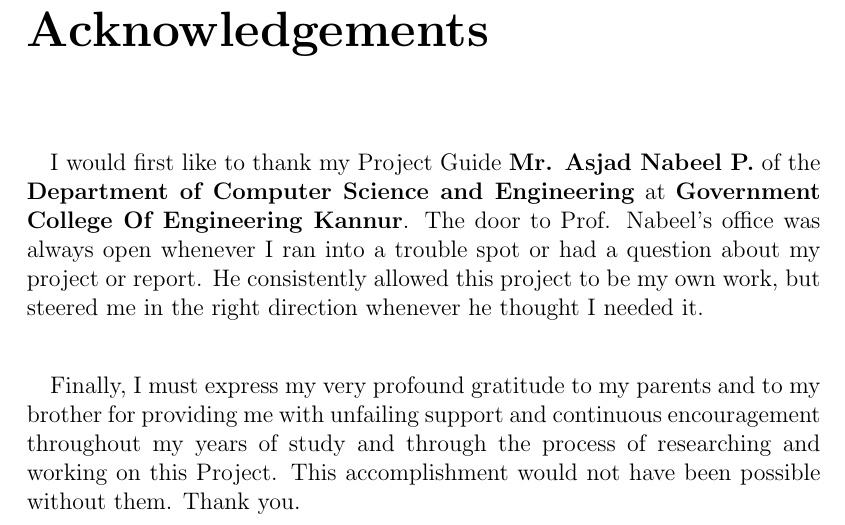
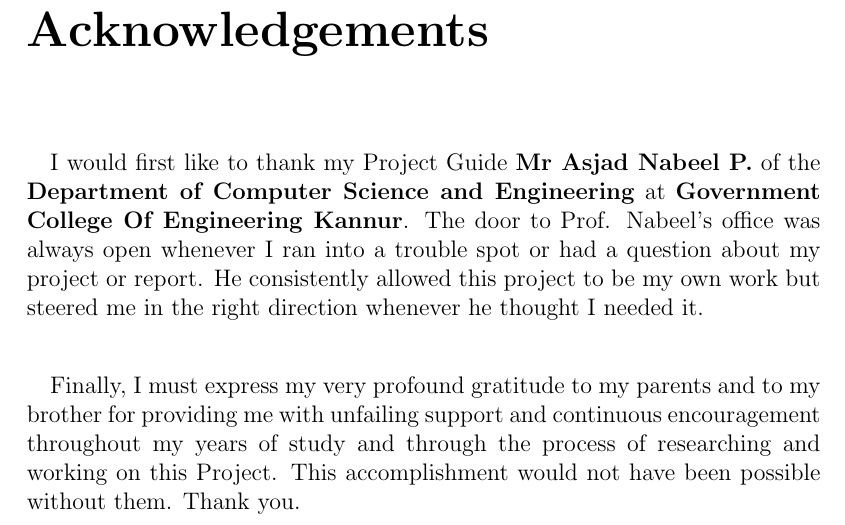
Before and after one commit to athulsnambiar/Blind-Assistance, a LaTeX thesis (Documentation/Report/report.tex, which reads Documentation/Report/sectionAcknowledgements.tex): part of page 3 of 7, cut so that both start at the same text. Compiled offline with pdfLaTeX.

Commit message:
fixed typos

```diff
--- a/Documentation/Report/sectionAcknowledgements.tex
+++ b/Documentation/Report/sectionAcknowledgements.tex
@@ -1,3 +1,3 @@
 \thispagestyle{plain}
-\paragraph{}I would first like to thank my Project Guide \textbf{Mr. Asjad Nabeel P.} of the \textbf{Department of Computer Science and Engineering} at \textbf{Government College Of Engineering Kannur}. The door to Prof. Nabeel's office was always open whenever I ran into a trouble spot or had a question about my project or report. He consistently allowed this project to be my own work, but steered me in the right direction whenever he thought I needed it.
+\paragraph{}I would first like to thank my Project Guide \textbf{Mr Asjad Nabeel P.} of the \textbf{Department of Computer Science and Engineering} at \textbf{Government College Of Engineering Kannur}. The door to Prof. Nabeel's office was always open whenever I ran into a trouble spot or had a question about my project or report. He consistently allowed this project to be my own work but steered me in the right direction whenever he thought I needed it.
 \paragraph{} Finally, I must express my very profound gratitude to my parents and to my brother for providing me with unfailing support and continuous encouragement throughout my years of study and through the process of researching and working on this Project. This accomplishment would not have been possible without them. Thank you.
```
